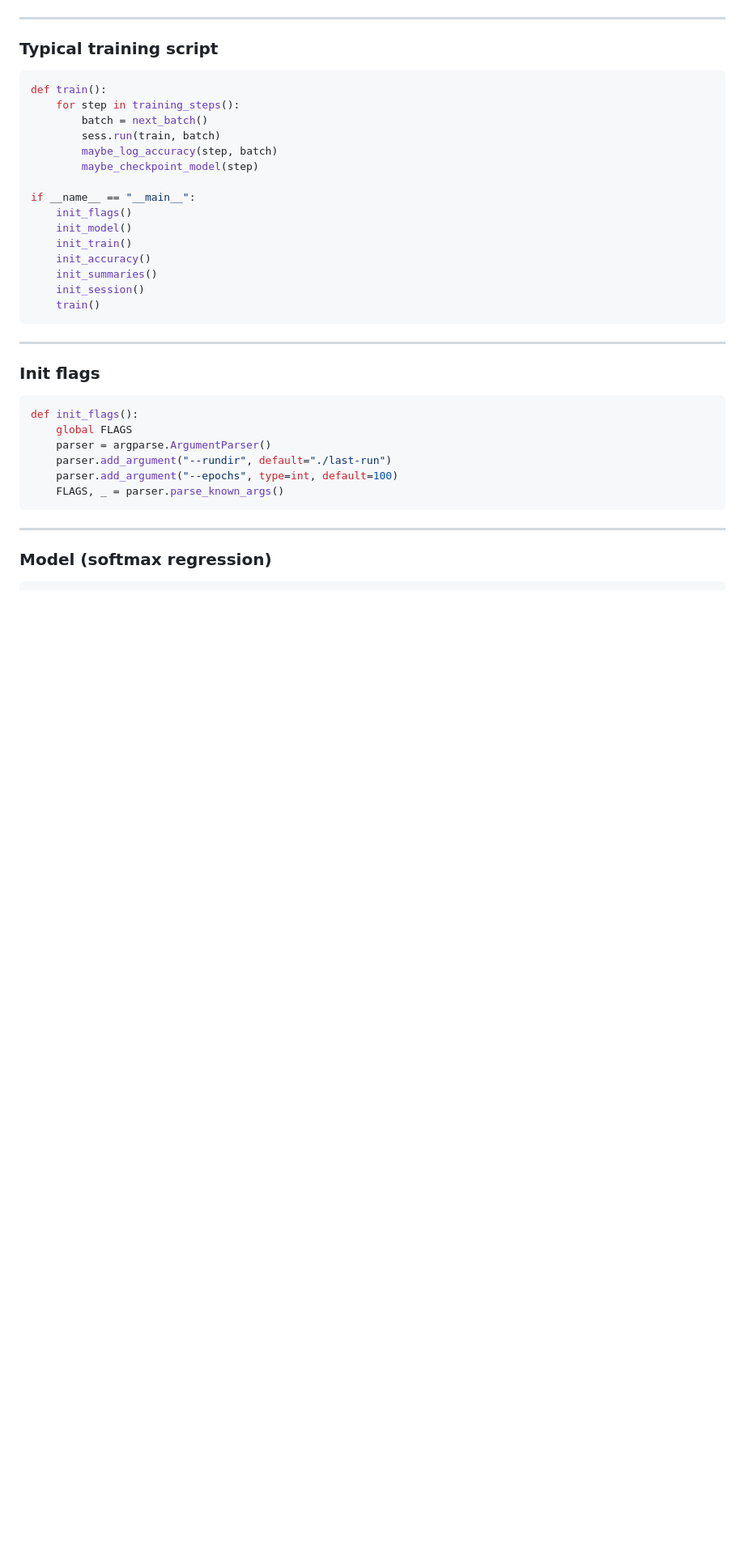
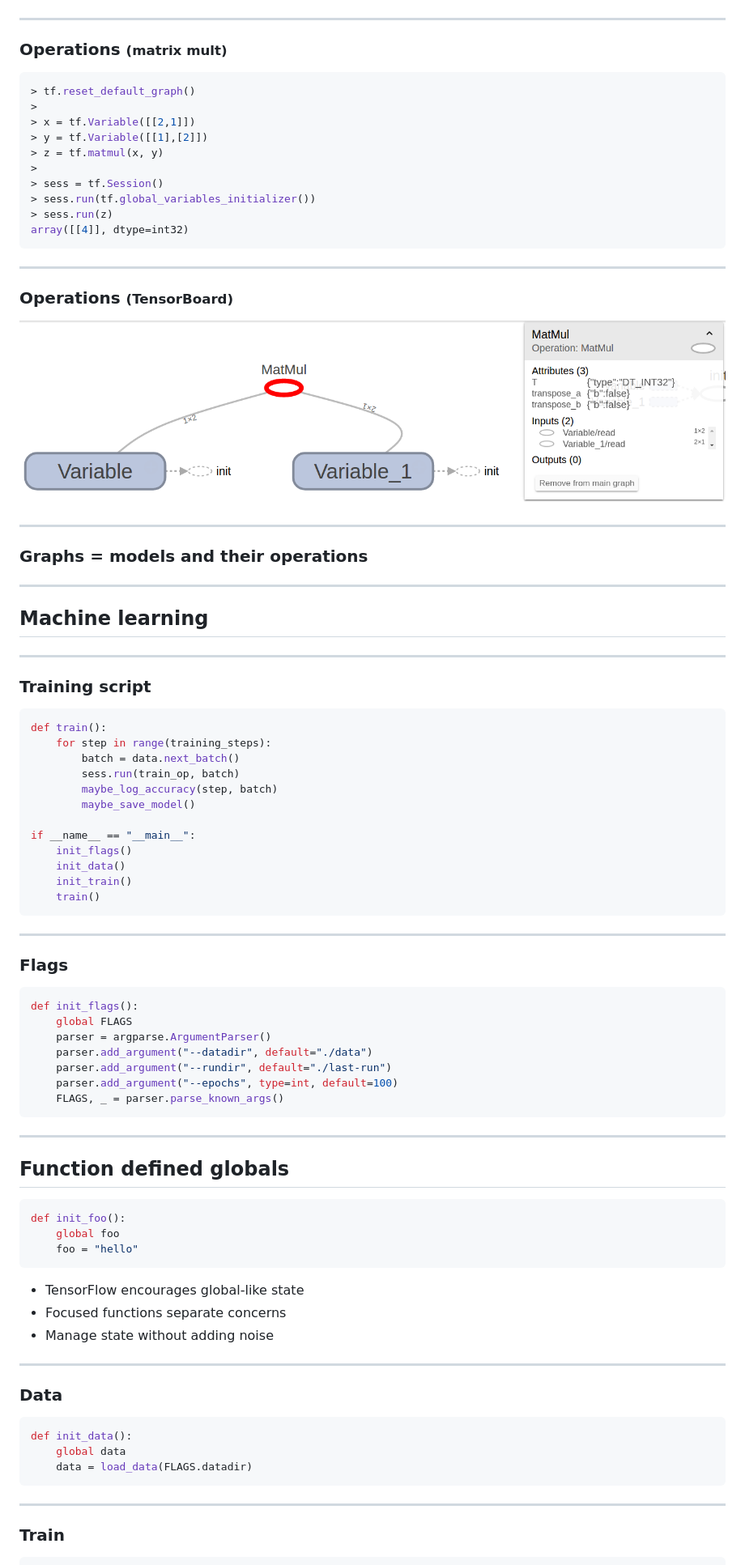
Before and after one commit to gar1t/2017-02-09-portland-ml, a Markdown page: presentation.md, the part around the change printed below. Shown: that part at 81% size. Rendered like a GitHub page; pictures changed too: img/board-matmul.png (added); blank space fills up the shorter version.

````diff
--- a/presentation.md
+++ b/presentation.md
@@ -122,36 +138,63 @@ http://playground.tensorflow.org
 
 ---
 
-### Typical training script
+### Operations <small>(matrix mult)</small>
 
-<div class="compact-code-4"></div>
+``` python
+> tf.reset_default_graph()
+>
+> x = tf.Variable([[2,1]])
+> y = tf.Variable([[1],[2]])
+> z = tf.matmul(x, y)
+>
+> sess = tf.Session()
+> sess.run(tf.global_variables_initializer())
+> sess.run(z)
+array([[4]], dtype=int32)
+```
+
+---
+
+### Operations <small>(TensorBoard)</small>
+
+<img src="img/board-matmul.png" class="border">
+
+---
+
+### Graphs = models and their operations
+
+---
+
+## Machine learning
+
+---
+
+### Training script
 
 ``` python
 def train():
-    for step in training_steps():
-        batch = next_batch()
-        sess.run(train, batch)
+    for step in range(training_steps):
+        batch = data.next_batch()
+        sess.run(train_op, batch)
         maybe_log_accuracy(step, batch)
-        maybe_checkpoint_model(step)
+        maybe_save_model()
 
 if __name__ == "__main__":
     init_flags()
-    init_model()
+    init_data()
     init_train()
-    init_accuracy()
-    init_summaries()
-    init_session()
     train()
 ```
 
 ---
 
-### Init flags
+### Flags
 
 ``` python
 def init_flags():
     global FLAGS
     parser = argparse.ArgumentParser()
+    parser.add_argument("--datadir", default="./data")
     parser.add_argument("--rundir", default="./last-run")
     parser.add_argument("--epochs", type=int, default=100)
     FLAGS, _ = parser.parse_known_args()
@@ -159,4 +202,31 @@ def init_flags():
 
 ---
 
-### Model (softmax regression)
+## Function defined globals
+
+``` python
+def init_foo():
+    global foo
+    foo = "hello"
+```
+
+<ul>
+<li class="fragment">TensorFlow encourages global-like state
+<li class="fragment">Focused functions separate concerns
+<li class="fragment">Manage state without adding noise
+</ul>
+
+---
+
+### Data
+
+``` python
+def init_data():
+    global data
+    data = load_data(FLAGS.datadir)
+```
+
+---
+
+### Train
+
````
Also changed, not shown: other parts of presentation.md (+102 -17 lines), 2 other files.
